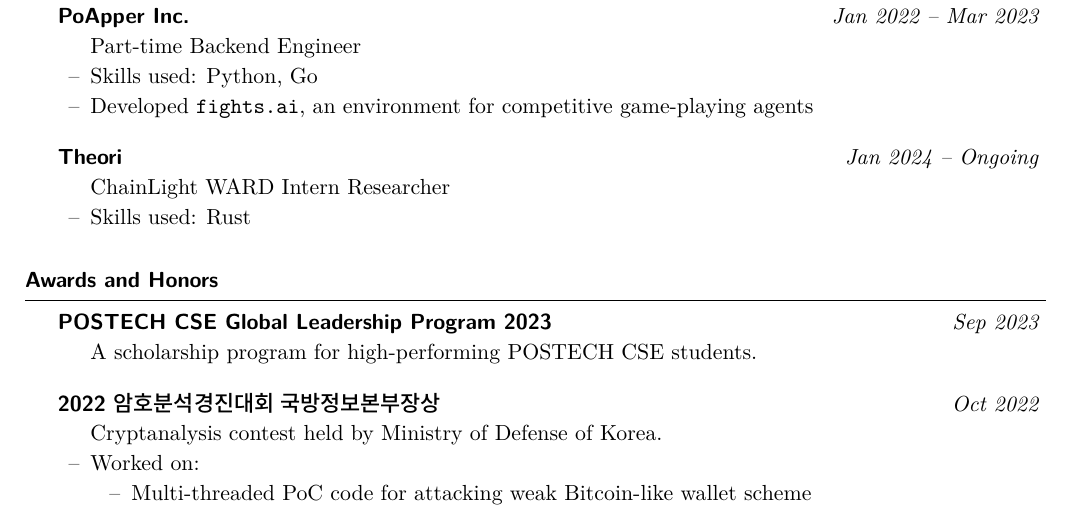
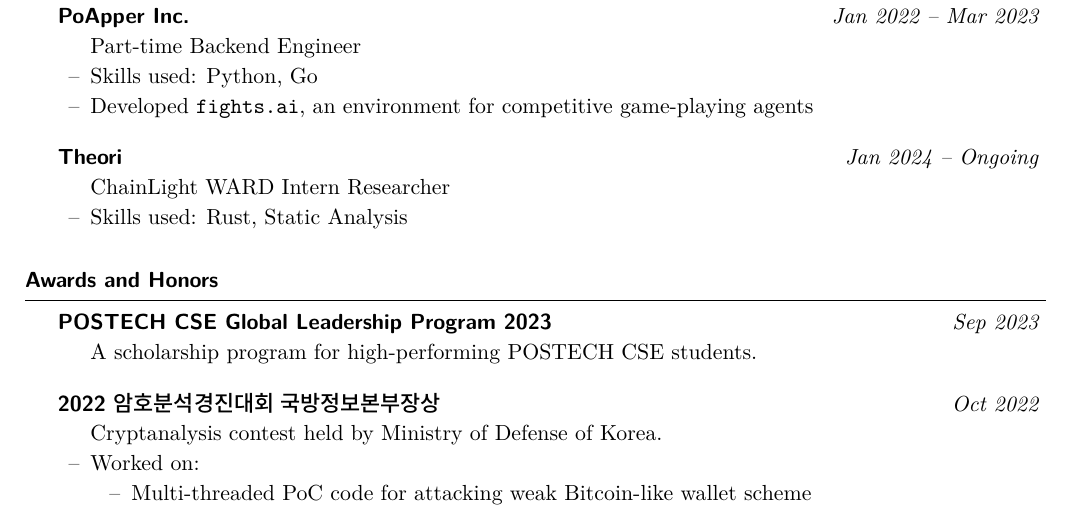
Before and after one commit to sohnryang/cv, a LaTeX CV (main.tex): part of page 1 of 2, cut so that both start at the same text. The pictures show the PDF file main.pdf that the author committed with the source.

Commit message:
docs: add skill to Theori internship

```diff
--- a/main.tex
+++ b/main.tex
@@ -53,7 +53,7 @@
   \begin{res-subsection}{Theori}{Jan 2024 -- Ongoing}
     ChainLight WARD Intern Researcher
 
-    \item Skills used: Rust
+    \item Skills used: Rust, Static Analysis
   \end{res-subsection}
 \end{res-section}
 
```
Also changed, not shown: main.pdf.
